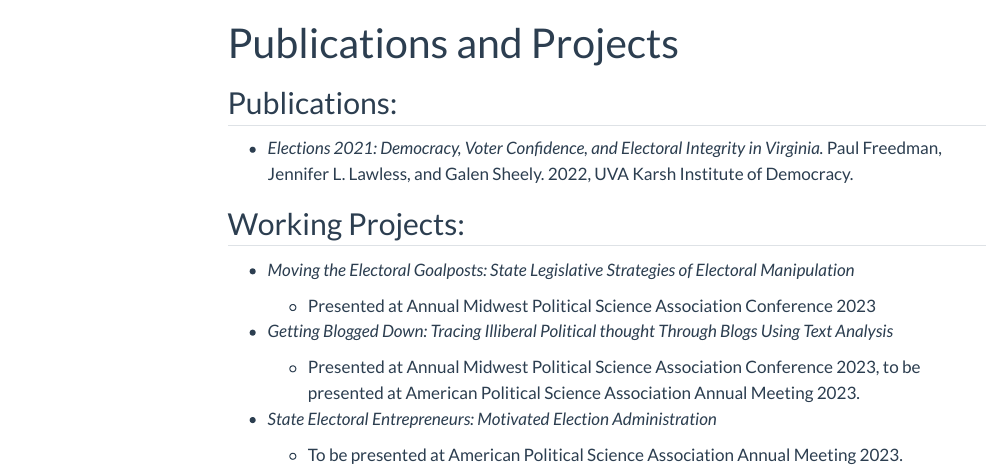
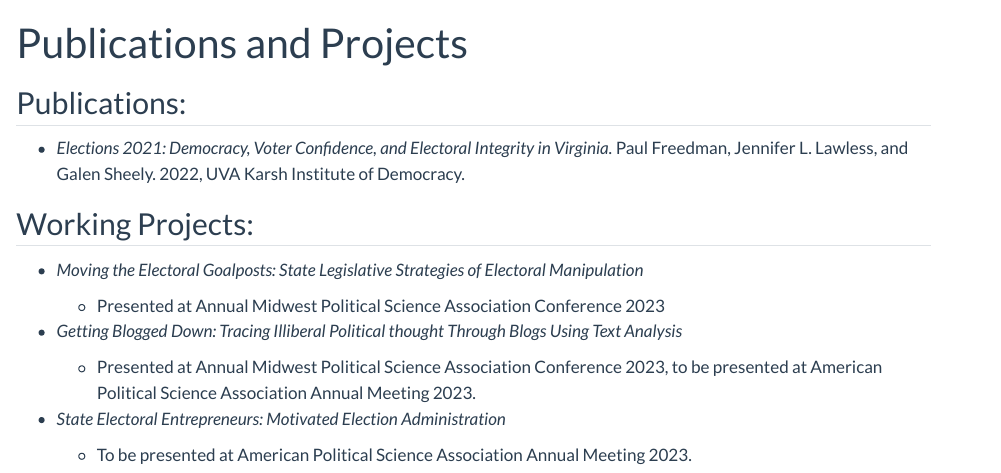
Before and after one commit to ljv2wk/Van-De-Hey_Website, a Quarto document (publications.qmd): the page in a window 1100 px wide, from its top. Rendered offline with R 4.5, knitr and Pandoc in place of Quarto, with nearby package versions; menus at the side of the page are left out.

Commit message:
- Minor change to Publications page, removed margin TOC

```diff
--- a/_quarto.yml
+++ b/_quarto.yml
@@ -6,6 +6,7 @@ website:
   title: "Galen Sheely"
   body-footer: |
     ![](/img/banner1.jpg)
+  sidebar: false
   navbar:
     right:
       - href: index.qmd
--- a/publications.qmd
+++ b/publications.qmd
@@ -1,13 +1,11 @@
 ---
 title: Publications and Projects
-
+toc: false
 ---
 
 ## Publications:
 
--   *Elections 2021: Democracy, Voter Confidence, and
-    Electoral Integrity in Virginia.* Paul Freedman, Jennifer L.
-    Lawless, and Galen Sheely. 2022, UVA Karsh Institute of Democracy.
+-   *Elections 2021: Democracy, Voter Confidence, and Electoral Integrity in Virginia.* Paul Freedman, Jennifer L. Lawless, and Galen Sheely. 2022, UVA Karsh Institute of Democracy.
 
 ## Working Projects:
 
```
Also changed, not shown: 1 other file.
